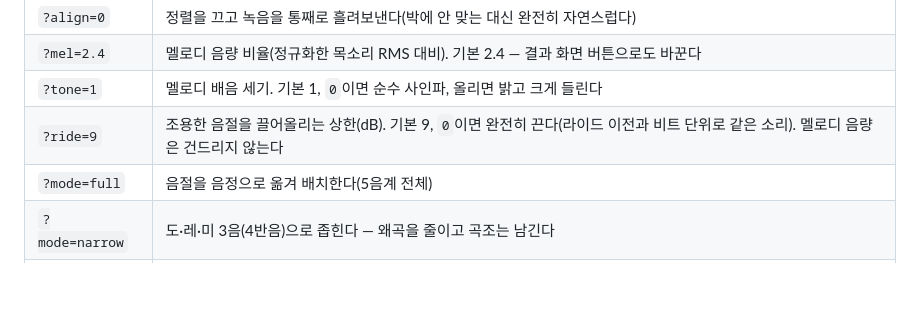
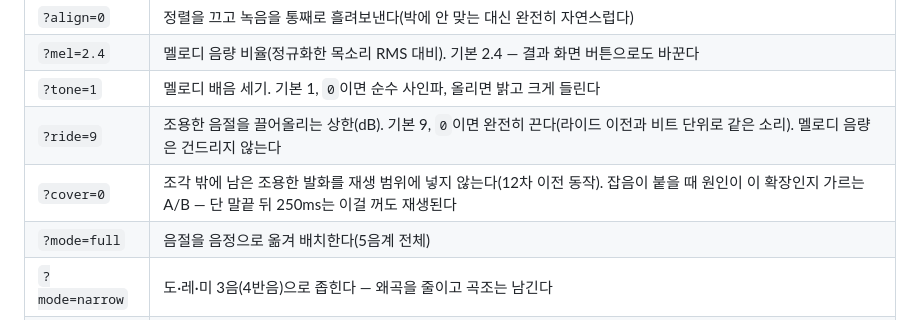
Before and after one commit to wootaeng/melody_child, a Markdown page: README.md, the part around the change. Drawn GitHub-style; blank space fills up the shorter version.

Commit message:
docs: 재생 범위 바닥 결정과 ZCR 실패를 문서에 반영한다
- 설계 문서: 바닥이 -34 → -28 → -20dB로 두 번 올라간 실측 근거(잡음과 조용한
  발화의 레벨 표), 남는 구멍(마이크 가까운 숨소리는 발화 레벨대), ZCR 시도의
  실패 원인과 그것을 숨긴 두 가지(픽스처 교정·가드 A/B 없는 테스트),
  ?cover=0이 말끝 250ms 꼬리 때문에 원인을 완전히 가르지 못한다는 사실.
- README: ?cover=0 손잡이.

```diff
--- a/README.md
+++ b/README.md
@@ -30,6 +30,7 @@ python3 -m http.server 8000
 | `?mel=2.4` | 멜로디 음량 비율(정규화한 목소리 RMS 대비). 기본 2.4 — 결과 화면 버튼으로도 바꾼다 |
 | `?tone=1` | 멜로디 배음 세기. 기본 1, `0`이면 순수 사인파, 올리면 밝고 크게 들린다 |
 | `?ride=9` | 조용한 음절을 끌어올리는 상한(dB). 기본 9, `0`이면 완전히 끈다(라이드 이전과 비트 단위로 같은 소리). 멜로디 음량은 건드리지 않는다 |
+| `?cover=0` | 조각 밖에 남은 조용한 발화를 재생 범위에 넣지 않는다(12차 이전 동작). 잡음이 붙을 때 원인이 이 확장인지 가르는 A/B — 단 말끝 뒤 250ms는 이걸 꺼도 재생된다 |
 | `?mode=full` | 음절을 음정으로 옮겨 배치한다(5음계 전체) |
 | `?mode=narrow` | 도·레·미 3음(4반음)으로 좁힌다 — 왜곡을 줄이고 곡조는 남긴다 |
 | `?pad=1` | 멜로디 반주를 켠다(사인파·저역통과) — 챈트는 항상 켜져 있다 |
```
Also changed, not shown: 1 other file.
